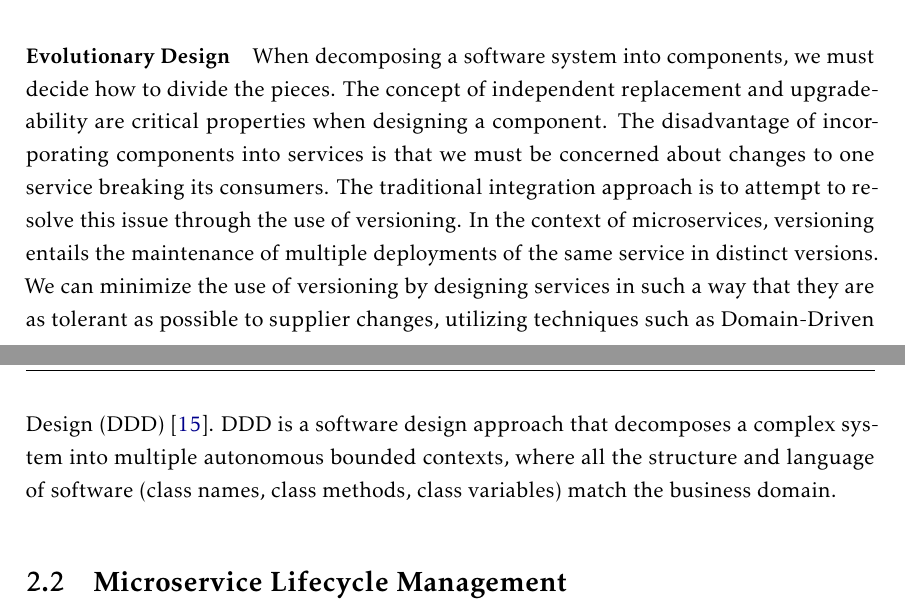
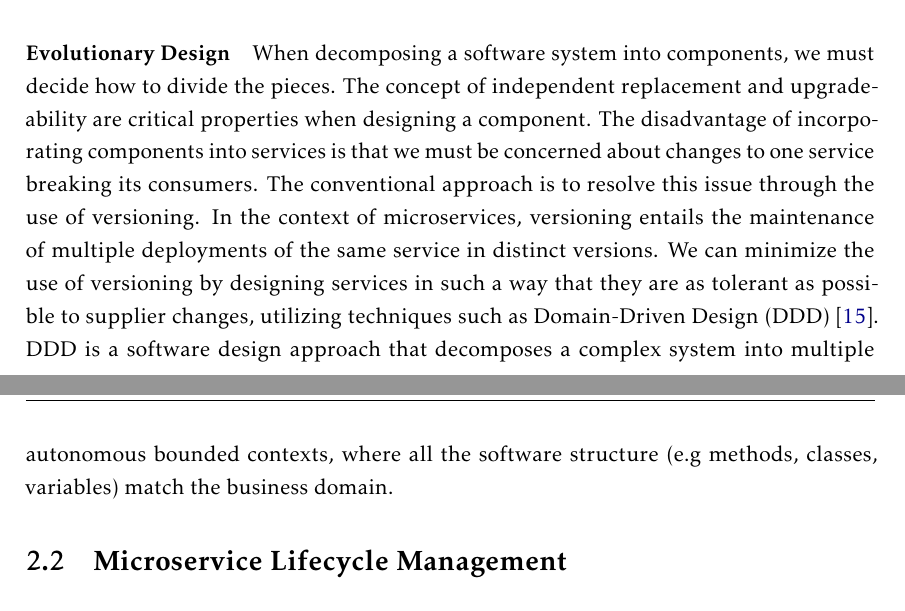
Before and after one commit to RjRDRG/Thesis, a LaTeX thesis (template.tex, which reads Chapters/chapter5.tex): two parts of pages 12 and 13 of 39 before the commit and two parts of pages 12 and 13 of 38 after it, joined at a grey line, cut so that both start at the same text. Compiled offline with pdfLaTeX.

```diff
--- a/Chapters/chapter5.tex
+++ b/Chapters/chapter5.tex
@@ -100,12 +100,12 @@
 When decomposing a software system into components, we must decide how to divide the pieces.
 The concept of independent replacement and upgrade-ability are critical properties when designing a component.
 The disadvantage of incorporating components into services is that we must be concerned about changes to one service breaking its consumers.
-The traditional integration approach is to attempt to resolve this issue through the use of versioning.
+The conventional approach is to resolve this issue through the use of versioning.
 In the context of microservices, versioning entails the maintenance of multiple deployments of the same service in distinct versions.
 We can minimize the use of versioning by designing services in such a way that they are as tolerant as possible to supplier changes,
 utilizing techniques such as Domain-Driven Design (DDD) \cite{ddd}.
 DDD is a software design approach that decomposes a complex system into multiple autonomous bounded contexts,
-where all the structure and language of software (class names, class methods, class variables) match the business domain.
+where all the software structure (e.g\ methods, classes, variables) match the business domain.
 
 \section{Microservice Lifecycle Management} % (fold)
 \label{sec:microservice_lifecycle_management}
```
